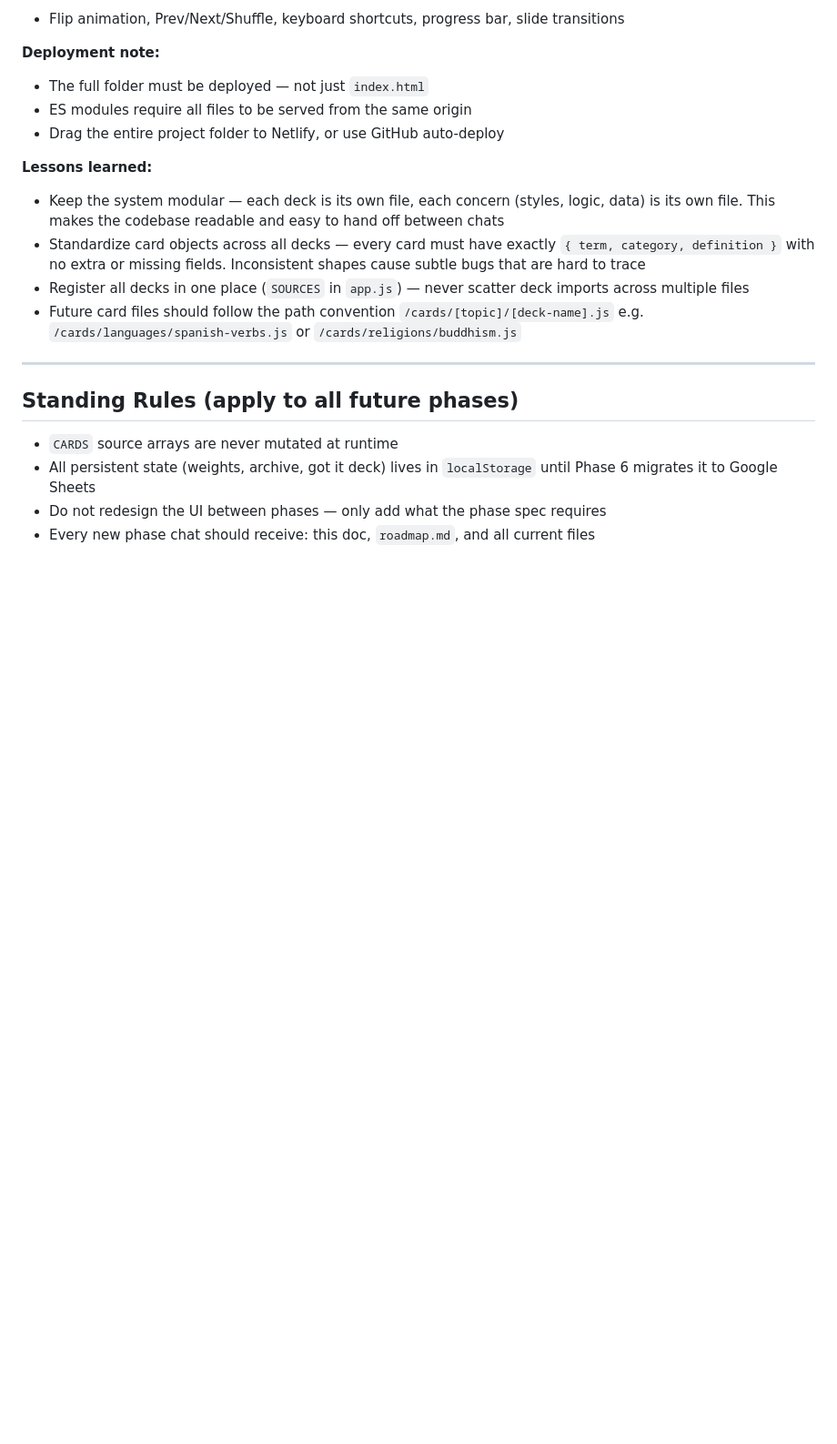
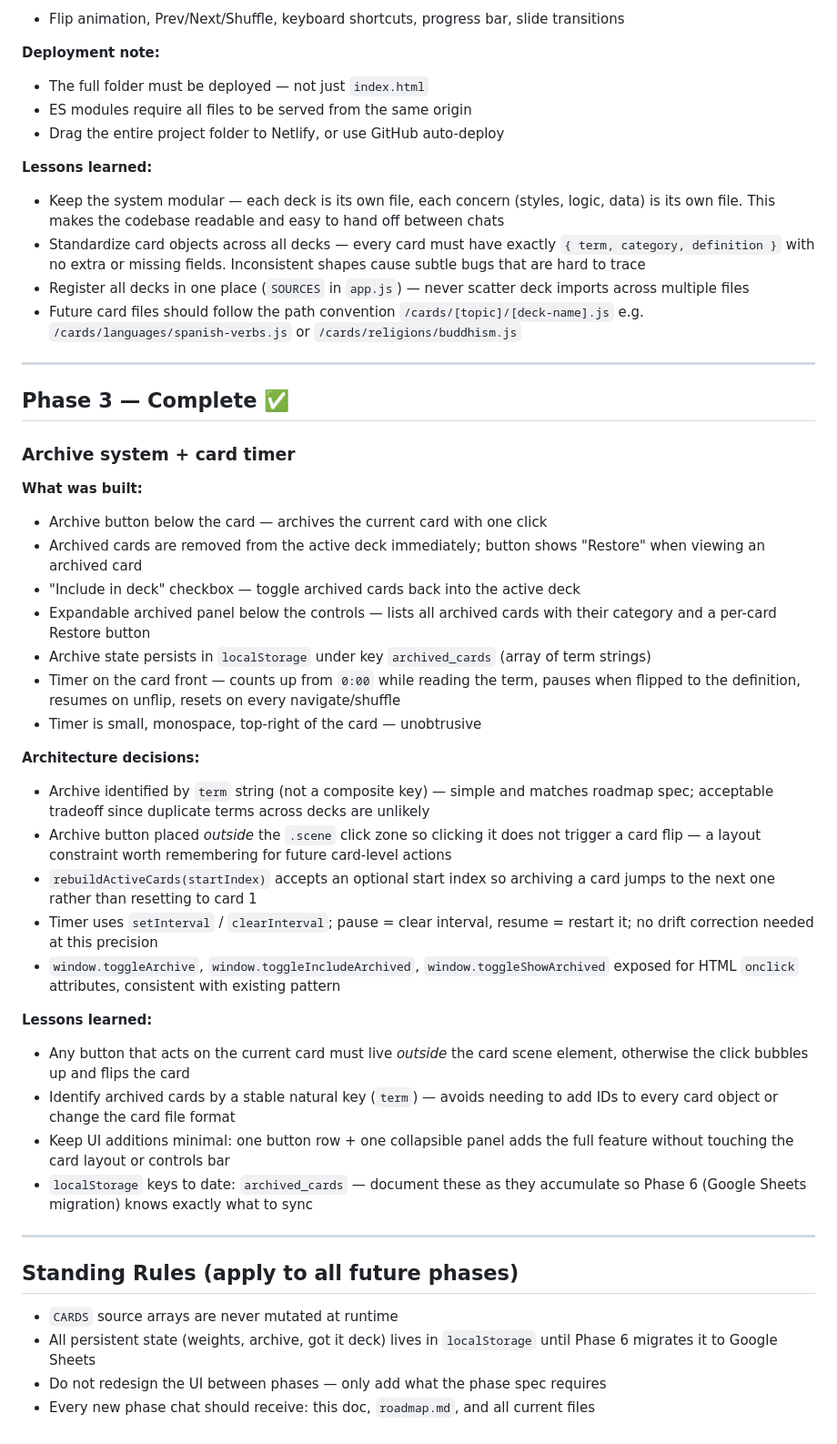
Before and after one commit to Storycodin/Flash-Cards, a Markdown page: Phase-history.md, the part around the change. Shown at 91% size. Rendered like a GitHub page; blank space fills up the shorter version.

Commit message:
Phase 3 - mark complete, add phase history
- roadmap.md: Phase 3 marked complete, Phase 4 timer noted as done
- Phase-history.md: added Phase 3 entry with what was built, architecture decisions, lessons learned

Co-Authored-By: Claude Sonnet 4.6 <noreply@anthropic.com>

```diff
--- a/Phase-history.md
+++ b/Phase-history.md
@@ -90,6 +90,45 @@
 
 ---
 
+## Phase 3 — Complete ✅
+### Archive system + card timer
+
+**What was built:**
+- Archive button below the card — archives the current card with one click
+- Archived cards are removed from the active deck immediately; button shows "Restore"
+  when viewing an archived card
+- "Include in deck" checkbox — toggle archived cards back into the active deck
+- Expandable archived panel below the controls — lists all archived cards with their
+  category and a per-card Restore button
+- Archive state persists in `localStorage` under key `archived_cards` (array of term strings)
+- Timer on the card front — counts up from `0:00` while reading the term,
+  pauses when flipped to the definition, resumes on unflip, resets on every navigate/shuffle
+- Timer is small, monospace, top-right of the card — unobtrusive
+
+**Architecture decisions:**
+- Archive identified by `term` string (not a composite key) — simple and matches roadmap spec;
+  acceptable tradeoff since duplicate terms across decks are unlikely
+- Archive button placed *outside* the `.scene` click zone so clicking it does not
+  trigger a card flip — a layout constraint worth remembering for future card-level actions
+- `rebuildActiveCards(startIndex)` accepts an optional start index so archiving a card
+  jumps to the next one rather than resetting to card 1
+- Timer uses `setInterval` / `clearInterval`; pause = clear interval, resume = restart it;
+  no drift correction needed at this precision
+- `window.toggleArchive`, `window.toggleIncludeArchived`, `window.toggleShowArchived`
+  exposed for HTML `onclick` attributes, consistent with existing pattern
+
+**Lessons learned:**
+- Any button that acts on the current card must live *outside* the card scene element,
+  otherwise the click bubbles up and flips the card
+- Identify archived cards by a stable natural key (`term`) — avoids needing to add
+  IDs to every card object or change the card file format
+- Keep UI additions minimal: one button row + one collapsible panel adds the full
+  feature without touching the card layout or controls bar
+- `localStorage` keys to date: `archived_cards` — document these as they accumulate
+  so Phase 6 (Google Sheets migration) knows exactly what to sync
+
+---
+
 ## Standing Rules (apply to all future phases)
 
 - `CARDS` source arrays are never mutated at runtime
```
Also changed, not shown: roadmap.md (+3 -3 lines).
